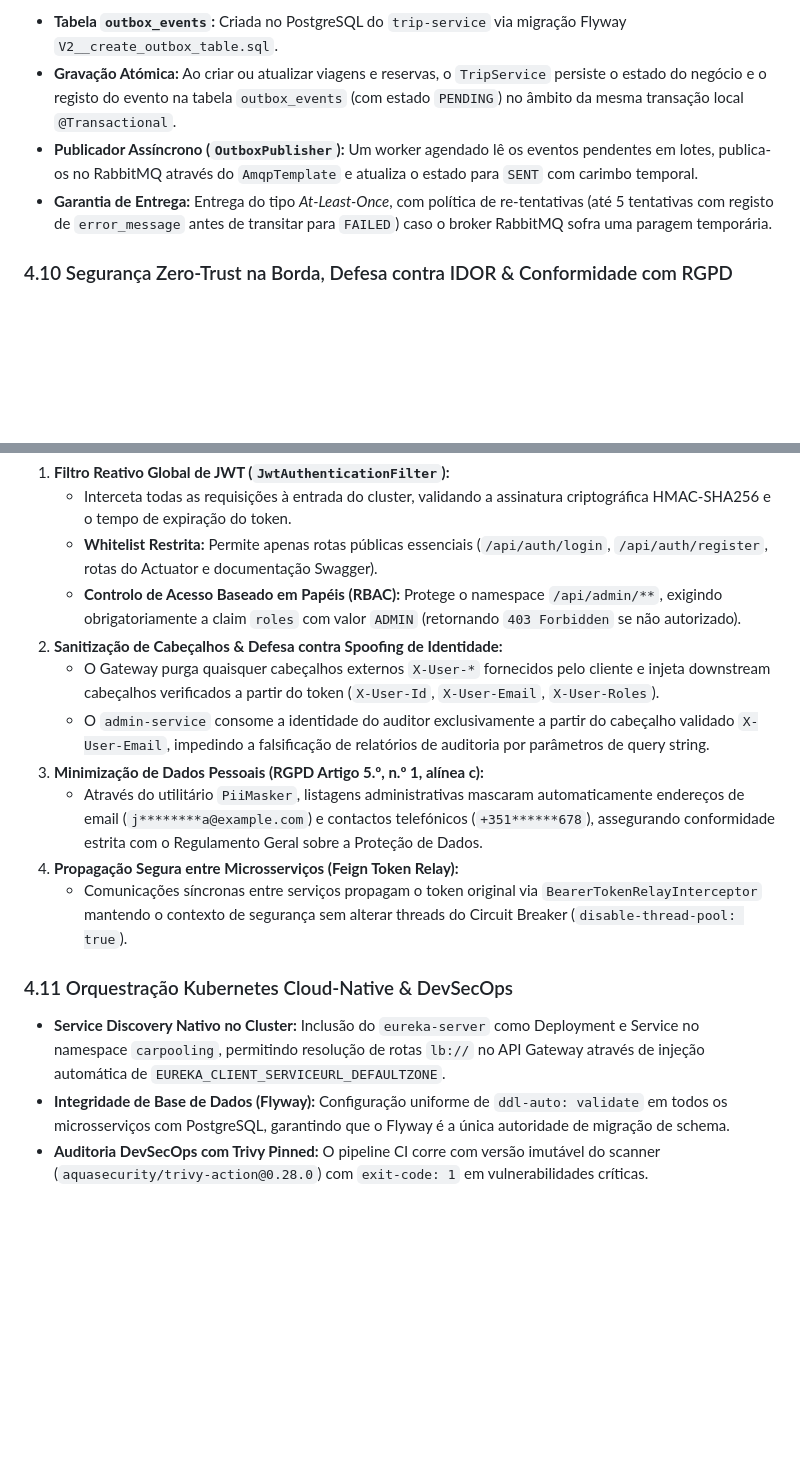
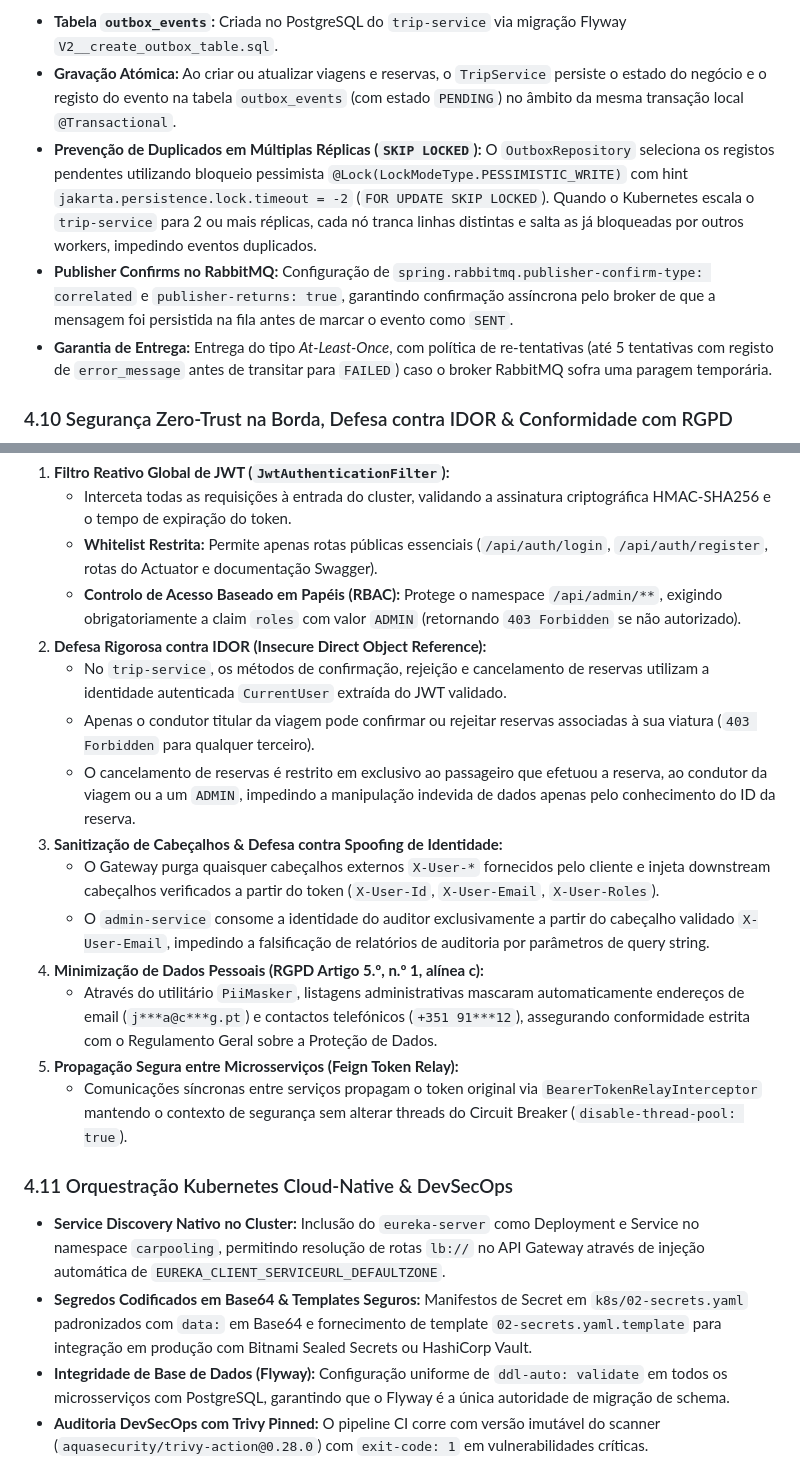
Before and after one commit to RafaCr3z/car-pooling-platform, a Markdown page: README.md, 2 parts joined by grey strips. GitHub-like rendering; blank space fills up the shorter version.

```diff
--- a/README.md
+++ b/README.md
@@ -262,7 +262,8 @@ Em sistemas distribuídos, a escrita numa base de dados relacional e a publicaç
 Para resolver isto com consistência estrita:
 - **Tabela `outbox_events`:** Criada no PostgreSQL do `trip-service` via migração Flyway `V2__create_outbox_table.sql`.
 - **Gravação Atómica:** Ao criar ou atualizar viagens e reservas, o `TripService` persiste o estado do negócio e o registo do evento na tabela `outbox_events` (com estado `PENDING`) no âmbito da mesma transação local `@Transactional`.
-- **Publicador Assíncrono (`OutboxPublisher`):** Um worker agendado lê os eventos pendentes em lotes, publica-os no RabbitMQ através do `AmqpTemplate` e atualiza o estado para `SENT` com carimbo temporal.
+- **Prevenção de Duplicados em Múltiplas Réplicas (`SKIP LOCKED`):** O `OutboxRepository` seleciona os registos pendentes utilizando bloqueio pessimista `@Lock(LockModeType.PESSIMISTIC_WRITE)` com hint `jakarta.persistence.lock.timeout = -2` (`FOR UPDATE SKIP LOCKED`). Quando o Kubernetes escala o `trip-service` para 2 ou mais réplicas, cada nó tranca linhas distintas e salta as já bloqueadas por outros workers, impedindo eventos duplicados.
+- **Publisher Confirms no RabbitMQ:** Configuração de `spring.rabbitmq.publisher-confirm-type: correlated` e `publisher-returns: true`, garantindo confirmação assíncrona pelo broker de que a mensagem foi persistida na fila antes de marcar o evento como `SENT`.
 - **Garantia de Entrega:** Entrega do tipo *At-Least-Once*, com política de re-tentativas (até 5 tentativas com registo de `error_message` antes de transitar para `FAILED`) caso o broker RabbitMQ sofra uma paragem temporária.
 
 ### 4.10 Segurança Zero-Trust na Borda, Defesa contra IDOR & Conformidade com RGPD
@@ -271,16 +272,21 @@ A plataforma implementa uma postura de segurança Zero-Trust na borda com autent
    - Interceta todas as requisições à entrada do cluster, validando a assinatura criptográfica HMAC-SHA256 e o tempo de expiração do token.
    - **Whitelist Restrita:** Permite apenas rotas públicas essenciais (`/api/auth/login`, `/api/auth/register`, rotas do Actuator e documentação Swagger).
    - **Controlo de Acesso Baseado em Papéis (RBAC):** Protege o namespace `/api/admin/**`, exigindo obrigatoriamente a claim `roles` com valor `ADMIN` (retornando `403 Forbidden` se não autorizado).
-2. **Sanitização de Cabeçalhos & Defesa contra Spoofing de Identidade:**
+2. **Defesa Rigorosa contra IDOR (Insecure Direct Object Reference):**
+   - No `trip-service`, os métodos de confirmação, rejeição e cancelamento de reservas utilizam a identidade autenticada `CurrentUser` extraída do JWT validado.
+   - Apenas o condutor titular da viagem pode confirmar ou rejeitar reservas associadas à sua viatura (`403 Forbidden` para qualquer terceiro).
+   - O cancelamento de reservas é restrito em exclusivo ao passageiro que efetuou a reserva, ao condutor da viagem ou a um `ADMIN`, impedindo a manipulação indevida de dados apenas pelo conhecimento do ID da reserva.
+3. **Sanitização de Cabeçalhos & Defesa contra Spoofing de Identidade:**
    - O Gateway purga quaisquer cabeçalhos externos `X-User-*` fornecidos pelo cliente e injeta downstream cabeçalhos verificados a partir do token (`X-User-Id`, `X-User-Email`, `X-User-Roles`).
    - O `admin-service` consome a identidade do auditor exclusivamente a partir do cabeçalho validado `X-User-Email`, impedindo a falsificação de relatórios de auditoria por parâmetros de query string.
-3. **Minimização de Dados Pessoais (RGPD Artigo 5.º, n.º 1, alínea c):**
-   - Através do utilitário `PiiMasker`, listagens administrativas mascaram automaticamente endereços de email (`j********a@example.com`) e contactos telefónicos (`+351******678`), assegurando conformidade estrita com o Regulamento Geral sobre a Proteção de Dados.
-4. **Propagação Segura entre Microsserviços (Feign Token Relay):**
+4. **Minimização de Dados Pessoais (RGPD Artigo 5.º, n.º 1, alínea c):**
+   - Através do utilitário `PiiMasker`, listagens administrativas mascaram automaticamente endereços de email (`j***a@c***g.pt`) e contactos telefónicos (`+351 91***12`), assegurando conformidade estrita com o Regulamento Geral sobre a Proteção de Dados.
+5. **Propagação Segura entre Microsserviços (Feign Token Relay):**
    - Comunicações síncronas entre serviços propagam o token original via `BearerTokenRelayInterceptor` mantendo o contexto de segurança sem alterar threads do Circuit Breaker (`disable-thread-pool: true`).
 
 ### 4.11 Orquestração Kubernetes Cloud-Native & DevSecOps
 - **Service Discovery Nativo no Cluster:** Inclusão do `eureka-server` como Deployment e Service no namespace `carpooling`, permitindo resolução de rotas `lb://` no API Gateway através de injeção automática de `EUREKA_CLIENT_SERVICEURL_DEFAULTZONE`.
+- **Segredos Codificados em Base64 & Templates Seguros:** Manifestos de Secret em `k8s/02-secrets.yaml` padronizados com `data:` em Base64 e fornecimento de template `02-secrets.yaml.template` para integração em produção com Bitnami Sealed Secrets ou HashiCorp Vault.
 - **Integridade de Base de Dados (Flyway):** Configuração uniforme de `ddl-auto: validate` em todos os microsserviços com PostgreSQL, garantindo que o Flyway é a única autoridade de migração de schema.
 - **Auditoria DevSecOps com Trivy Pinned:** O pipeline CI corre com versão imutável do scanner (`aquasecurity/trivy-action@0.28.0`) com `exit-code: 1` em vulnerabilidades críticas.
 - **Gestão de Segredos:** Templates de configuração declarativa (`k8s/02-secrets.yaml.template` e `.env.example`) orientados a ambientes GitOps e Sealed Secrets.
```
Also changed, not shown: other parts of README.md (+18 -18 lines), docs/SCREENSHOTS.md (+4 -4 lines), docs/screenshots/13_automated_tests_reactor.png, docs/screenshots/14_k8s_kustomize_devsecops.png, docs/screenshots/15_test_coverage_breakdown.png, 9 other files.
